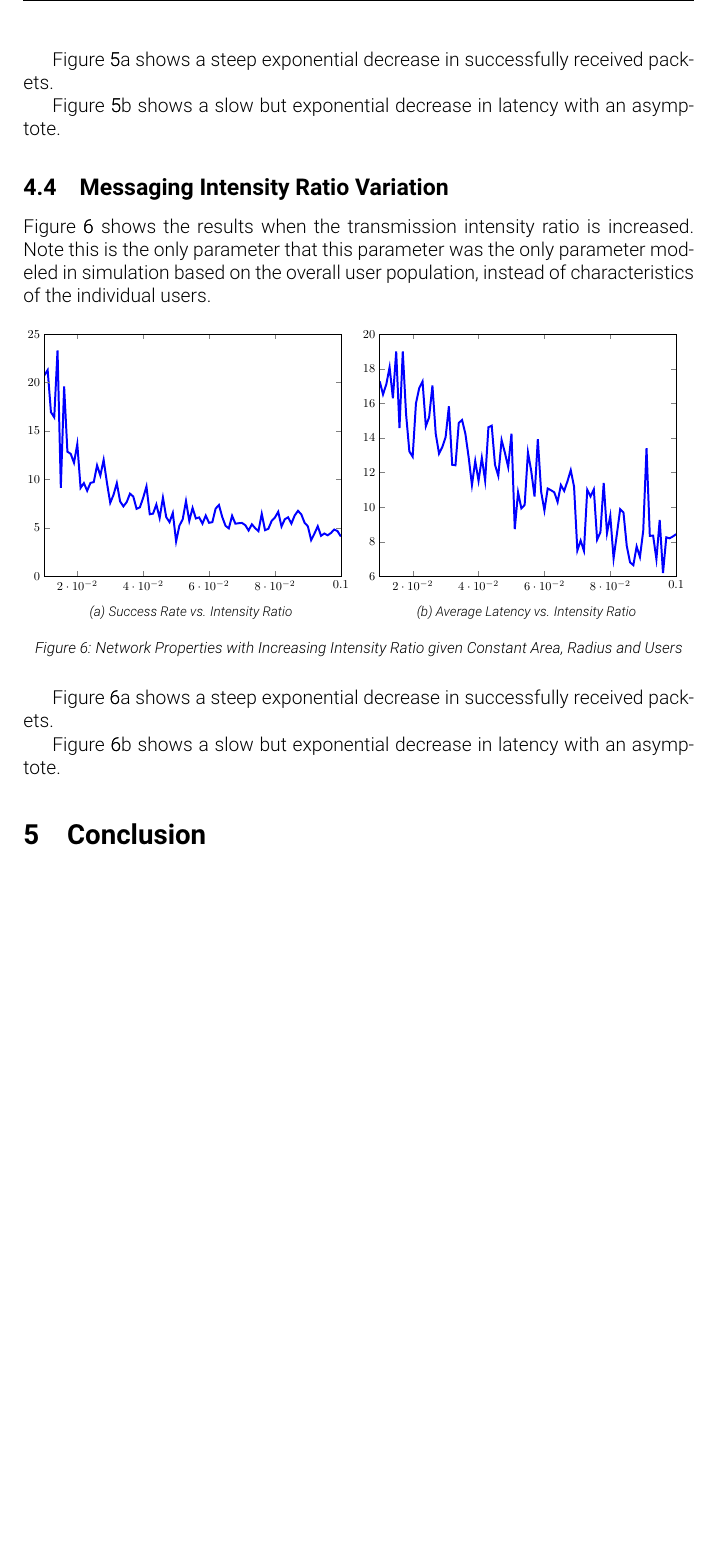
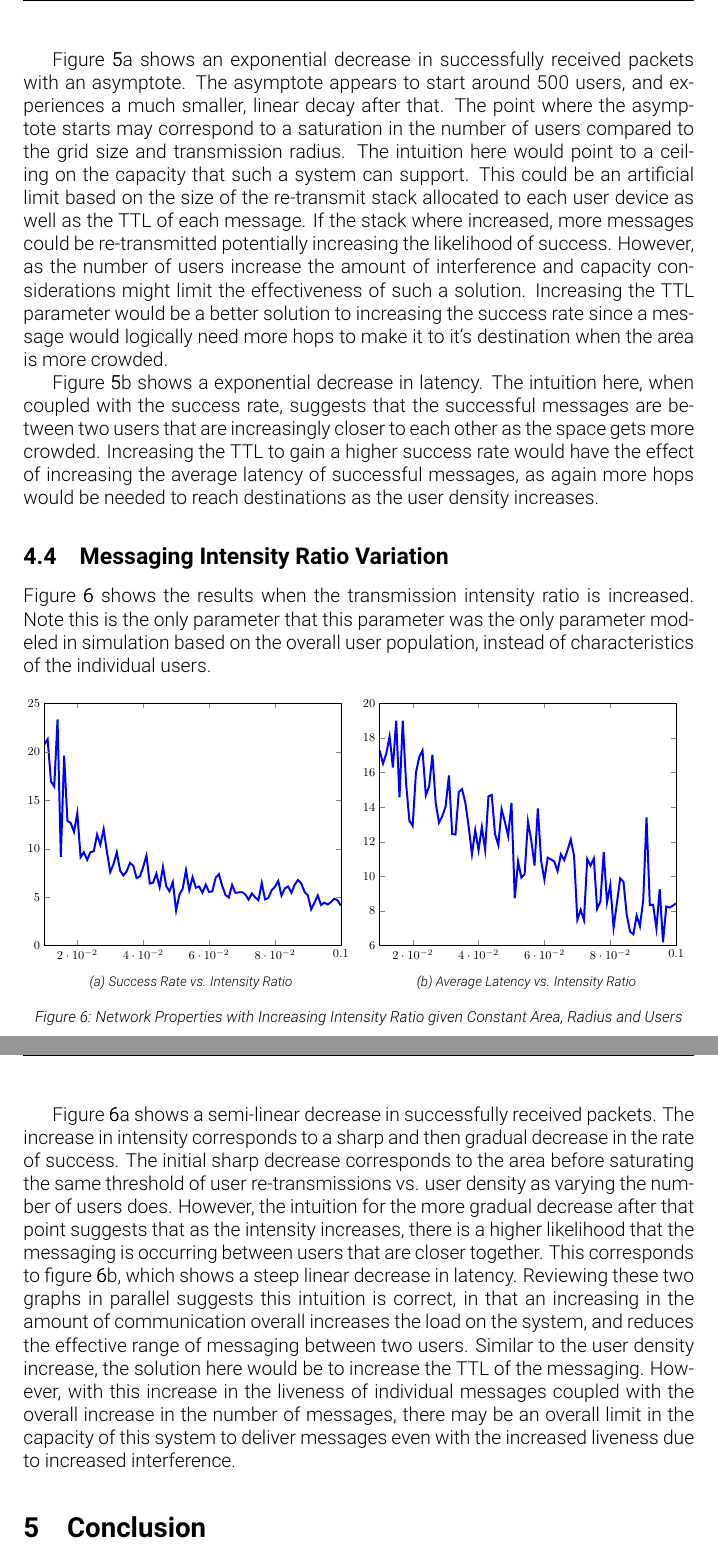
Before and after one commit to fubuloubu/ad-hoc-networking, a LaTeX document (documentation/Final-Report.tex, which reads documentation/results.tex): part of page 9 of 12 before the commit and two parts of pages 9 and 10 of 12 after it, the two joined at a grey line, cut so that both start at the same text, the shorter picture padded with empty space. Compiled offline with pdfLaTeX.

Commit message:
Finished results section

```diff
--- a/documentation/results.tex
+++ b/documentation/results.tex
@@ -88,9 +87,23 @@ Figure \ref{fig:varusers} shows the results when the user population is increase
 {Network Properties with Increasing Number of Users given Constant Area and Radius}
 {fig:varusers}
 
-Figure \ref{fig:varusers}a shows a steep exponential decrease in successfully received packets.
+Figure \ref{fig:varusers}a shows an exponential decrease in successfully received packets with
+an asymptote. The asymptote appears to start around 500 users, and experiences a much smaller,
+linear decay after that. The point where the asymptote starts may correspond to a saturation in the
+number of users compared to the grid size and transmission radius. The intuition here would point to
+a ceiling on the capacity that such a system can support. This could be an artificial limit based
+on the size of the re-transmit stack allocated to each user device as well as the TTL of each message.
+If the stack where increased, more messages could be re-transmitted potentially increasing the
+likelihood of success. However, as the number of users increase the amount of interference and
+capacity considerations might limit the effectiveness of such a solution. Increasing the TTL
+parameter would be a better solution to increasing the success rate since a message would
+logically need more hops to make it to it's destination when the area is more crowded.
 
-Figure \ref{fig:varusers}b shows a slow but exponential decrease in latency with an asymptote.
+Figure \ref{fig:varusers}b shows a exponential decrease in latency. The intuition here, when coupled
+with the success rate, suggests that the successful messages are between two users that are
+increasingly closer to each other as the space gets more crowded. Increasing the TTL to gain a higher
+success rate would have the effect of increasing the average latency of successful messages, as
+again more hops would be needed to reach destinations as the user density increases.
 
 \subsection{Messaging Intensity Ratio Variation}
 Figure \ref{fig:varintensity} shows the results when the transmission intensity ratio is increased.
@@ -103,6 +116,17 @@ based on the overall user population, instead of characteristics of the individu
 {Network Properties with Increasing Intensity Ratio given Constant Area, Radius and Users}
 {fig:varintensity}
 
-Figure \ref{fig:varintensity}a shows a steep exponential decrease in successfully received packets.
-
-Figure \ref{fig:varintensity}b shows a slow but exponential decrease in latency with an asymptote.
+Figure \ref{fig:varintensity}a shows a semi-linear decrease in successfully received packets.
+The increase in intensity corresponds to a sharp and then gradual decrease in the rate of success.
+The initial sharp decrease corresponds to the area before saturating the same threshold of
+user re-transmissions vs. user density as varying the number of users does. However, the intuition
+for the more gradual decrease after that point suggests that as the intensity increases, there
+is a higher likelihood that the messaging is occurring between users that are closer together.
+This corresponds to figure \ref{fig:varintensity}b, which shows a steep linear decrease in latency.
+Reviewing these two graphs in parallel suggests this intuition is correct, in that an increasing
+in the amount of communication overall increases the load on the system, and reduces the effective
+range of messaging between two users. Similar to the user density increase, the solution here
+would be to increase the TTL of the messaging. However, with this increase in the liveness of
+individual messages coupled with the overall increase in the number of messages, there may be an
+overall limit in the capacity of this system to deliver messages even with the increased liveness
+due to increased interference.
```
Also changed, not shown: documentation/results.tex (3 more changed lines).
